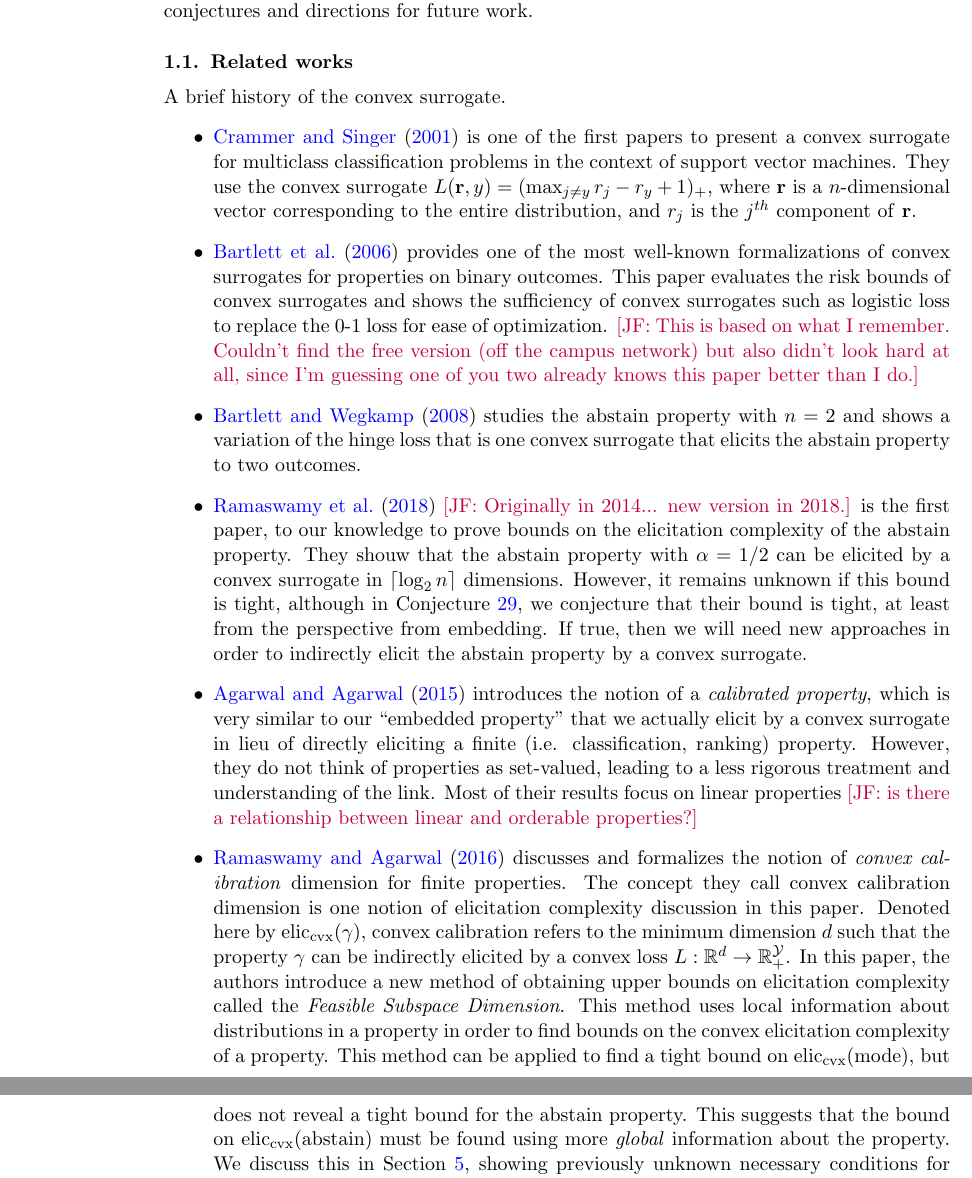
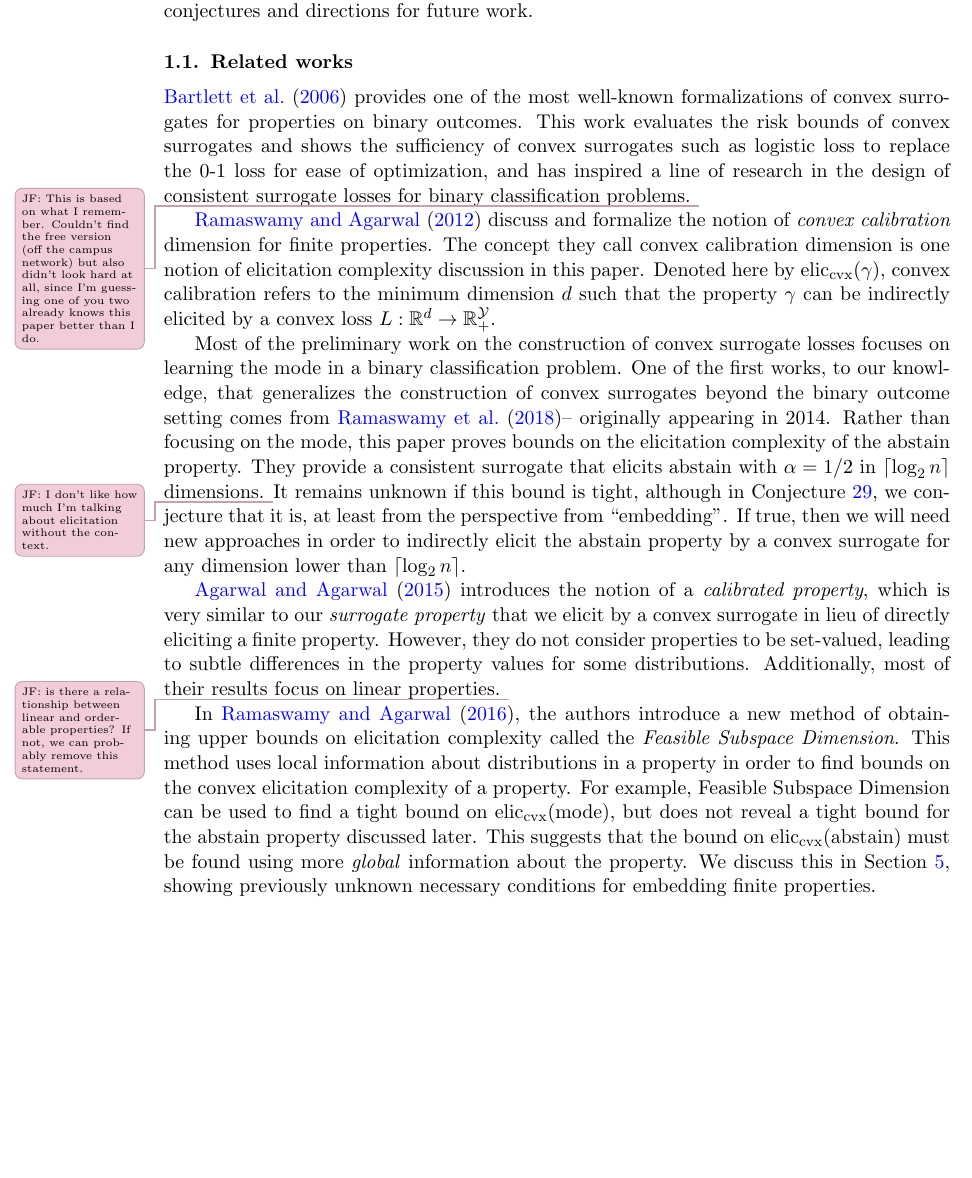
Before and after one commit to jfinocchiaro/cvx-fin, a LaTeX document (cvx-fin.tex): two parts of pages 2 and 3 of 23 before the commit and part of page 2 of 23 after it, the two joined at a grey line, cut so that both start at the same text, the shorter picture padded with empty space. Compiled offline with pdfLaTeX.

Commit message:
Jessie updating related works

```diff
--- a/cvx-fin.tex
+++ b/cvx-fin.tex
@@ -127,31 +127,36 @@ In higher dimensions, we give a characterization of embeddability in terms of co
 We conclude with several conjectures and directions for future work.
 
 \subsection{Related works}
-A brief history of the convex surrogate.
-\begin{itemize}
-  \item \cite{crammer2001algorithmic} is one of the first papers to present a convex surrogate for multiclass classification problems in the context of support vector machines.
-  They use the convex surrogate $L(\textbf{r},y) = (\max_{j\neq y} r_j - r_y + 1)_+$, where $\textbf{r}$ is a $n$-dimensional vector corresponding to the entire distribution, and $r_j$ is the $j^{th}$ component of \textbf{r}.
-  \item \cite{bartlett2006convexity} provides one of the most well-known formalizations of convex surrogates for properties on binary outcomes.
-  This paper evaluates the risk bounds of convex surrogates and shows the sufficiency of convex surrogates such as logistic loss to replace the 0-1 loss for ease of optimization. \jessie{This is based on what I remember.  Couldn't find the free version (off the campus network) but also didn't look hard at all, since I'm guessing one of you two already knows this paper better than I do.}
-  \item \cite{bartlett2008classification} studies the abstain property with $n=2$ and shows a variation of the hinge loss that is one convex surrogate that elicits the abstain property to two outcomes.
+%  \cite{crammer2001algorithmic} is one of the first papers to present a convex surrogate for multiclass classification problems in the context of support vector machines.
+%  They use the convex surrogate $L(\textbf{r},y) = (\max_{j\neq y} r_j - r_y + 1)_+$, where $\textbf{r}$ is a $n$-dimensional vector corresponding to the entire distribution, and $r_j$ is the $j^{th}$ component of \textbf{r}.
 
-  \item \cite{ramaswamy2018consistent} \jessie{Originally in 2014... new version in 2018.} is the first paper, to our knowledge to prove bounds on the elicitation complexity of the abstain property.
-  They shouw that the abstain property with $\alpha = 1/2$ can be elicited by a convex surrogate in $\ceil*{\log_2 n}$ dimensions.
-  However, it remains unknown if this bound is tight, although in Conjecture~\ref{conj:abstain-tight}, we conjecture that their bound is tight, at least from the perspective from embedding.
-  If true, then we will need new approaches in order to indirectly elicit the abstain property by a convex surrogate.
-  \item \cite{agarwal2015consistent} introduces the notion of a \emph{calibrated property}, which is very similar to our ``embedded property'' that we actually elicit by a convex surrogate in lieu of directly eliciting a finite (i.e. classification, ranking) property.
-  However, they do not think of properties as set-valued, leading to a less rigorous treatment and understanding of the link.
-  Most of their results focus on linear properties \jessie{is there a relationship between linear and orderable properties?}
+  \cite{bartlett2006convexity} provides one of the most well-known formalizations of convex surrogates for properties on binary outcomes.
+  This work evaluates the risk bounds of convex surrogates and shows the sufficiency of convex surrogates such as logistic loss to replace the 0-1 loss for ease of optimization, and has inspired a line of research in the design of consistent surrogate losses for binary classification problems.
+  \jessiet{This is based on what I remember.  Couldn't find the free version (off the campus network) but also didn't look hard at all, since I'm guessing one of you two already knows this paper better than I do.}
 
-  \item \cite{ramaswamy2016convex} discusses and formalizes the notion of \emph{convex calibration} dimension for finite properties.
+%  \cite{bartlett2008classification} studies the abstain property with $n=2$ and shows a variation of the hinge loss that is one convex surrogate that elicits the abstain property to two outcomes.
+
+  \cite{ramaswamy2012classification} discuss and formalize the notion of \emph{convex calibration} dimension for finite properties.
   The concept they call convex calibration dimension is one notion of elicitation complexity discussion in this paper.
   Denoted here by $\eliccvx(\gamma)$, convex calibration refers to the minimum dimension $d$ such that the property $\gamma$ can be indirectly elicited by a convex loss $L:\reals^d \to \reals^\Y_+$.
-  In this paper, the authors introduce a new method of obtaining upper bounds on elicitation complexity called the \emph{Feasible Subspace Dimension}.
+
+  Most of the preliminary work on the construction of convex surrogate losses focuses on learning the mode in a binary classification problem.
+  One of the first works, to our knowledge, that generalizes the construction of convex surrogates beyond the binary outcome setting comes from~\cite{ramaswamy2018consistent}-- originally appearing in 2014.
+  Rather than focusing on the mode, this paper proves bounds on the elicitation complexity of the abstain property.
+  They provide a consistent surrogate that elicits abstain with $\alpha = 1/2$ in $\ceil*{\log_2 n}$ dimensions. \jessiet{I don't like how much I'm talking about elicitation without the context.}
+  It remains unknown if this bound is tight, although in Conjecture~\ref{conj:abstain-tight}, we conjecture that it is, at least from the perspective from ``embedding''.
+  If true, then we will need new approaches in order to indirectly elicit the abstain property by a convex surrogate for any dimension lower than $\ceil*{\log_2 n}$.
+
+  \cite{agarwal2015consistent} introduces the notion of a \emph{calibrated property}, which is very similar to our \emph{surrogate property} that we elicit by a convex surrogate in lieu of directly eliciting a finite property.
+  However, they do not consider properties to be set-valued, leading to subtle differences in the property values for some distributions.
+  Additionally, most of their results focus on linear properties. \jessiet{is there a relationship between linear and orderable properties?  If not, we can probably remove this statement.}
+
+  In~\cite{ramaswamy2016convex}, the authors introduce a new method of obtaining upper bounds on elicitation complexity called the \emph{Feasible Subspace Dimension}.
   This method uses local information about distributions in a property in order to find bounds on the convex elicitation complexity of a property.
-  This method can be applied to find a tight bound on $\eliccvx$(mode), but does not reveal a tight bound for the abstain property.
+  For example, Feasible Subspace Dimension can be used to find a tight bound on $\eliccvx$(mode), but does not reveal a tight bound for the abstain property discussed later.
   This suggests that the bound on $\eliccvx$(abstain) must be found using more \emph{global} information about the property.
   We discuss this in Section~\ref{sec:general-dimensions}, showing previously unknown necessary conditions for embedding finite properties.
-\end{itemize}
+
 
 \subsection{Notation}
 \begin{itemize}
```
Also changed, not shown: cvx-fin.tex (4 more changed lines). Lines whose indentation alone changed are shown as unchanged.
